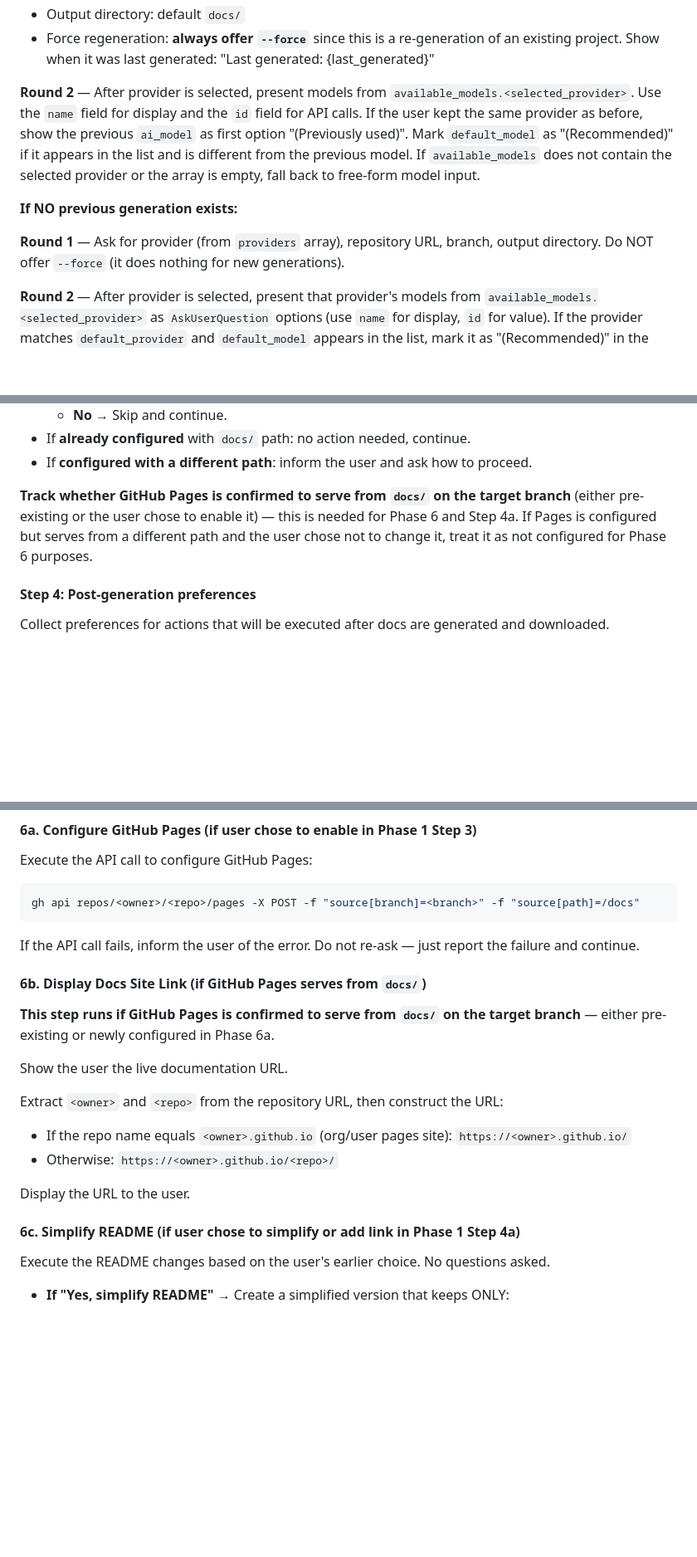
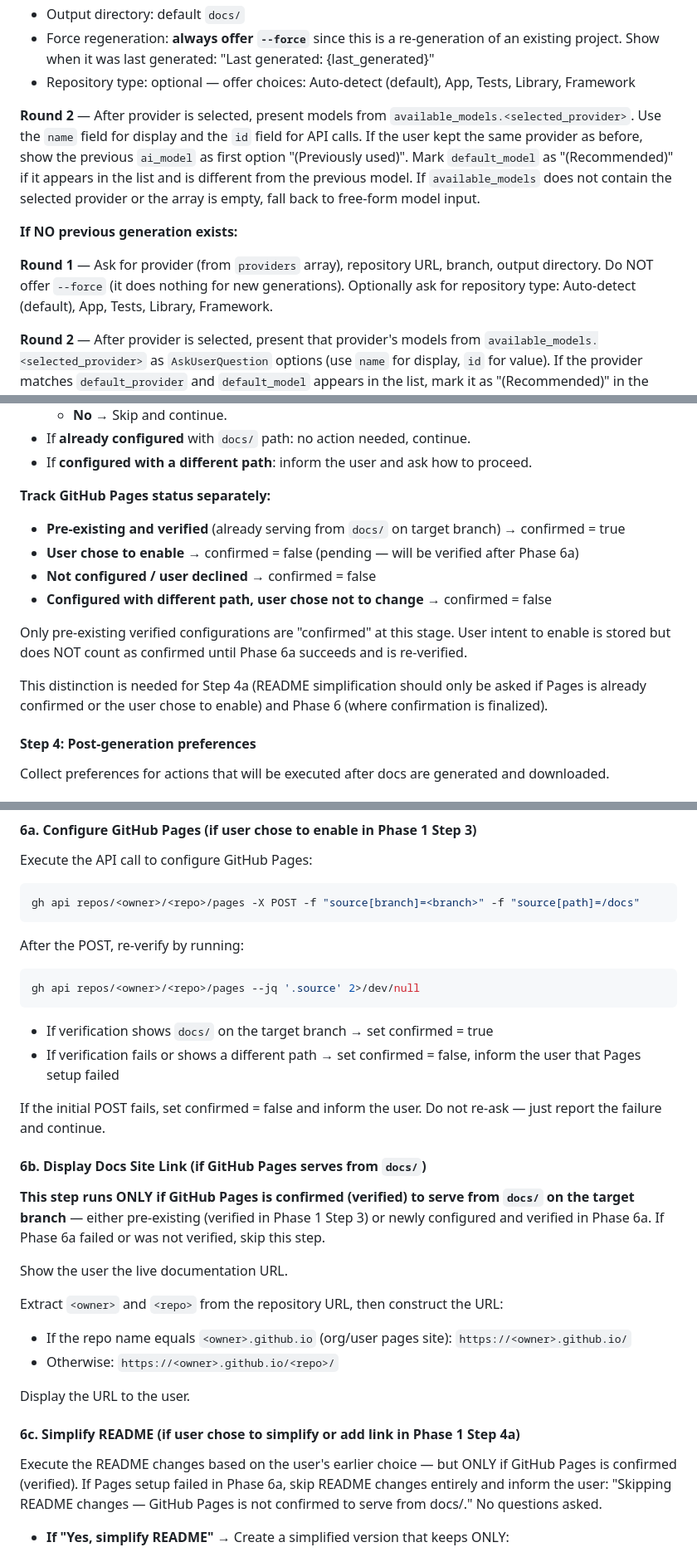
Before and after one commit to myk-org/docsfy, a Markdown page: skills/docsfy-generate-docs/SKILL.md, 3 parts joined by grey strips. Shown at 83% size. GitHub-like rendering; blank space fills up the shorter version.

Commit message:
docs(skill): address Qodo review - restore --repo-type, fix Pages confirmation, fix exception list

````diff
--- a/skills/docsfy-generate-docs/SKILL.md
+++ b/skills/docsfy-generate-docs/SKILL.md
@@ -158,6 +159,7 @@ Show the user what was used before and present smart defaults:
 - Output directory: default `docs/`
 - Force regeneration: **always offer `--force`** since this is a re-generation of an existing project.
   Show when it was last generated: "Last generated: {last_generated}"
+- Repository type: optional — offer choices: Auto-detect (default), App, Tests, Library, Framework
 
 **Round 2** — After provider is selected, present models from `available_models.<selected_provider>`.
 Use the `name` field for display and the `id` field for API calls.
@@ -170,6 +172,7 @@ fall back to free-form model input.
 
 **Round 1** — Ask for provider (from `providers` array), repository URL, branch,
 output directory. Do NOT offer `--force` (it does nothing for new generations).
+Optionally ask for repository type: Auto-detect (default), App, Tests, Library, Framework.
 
 **Round 2** — After provider is selected, present that provider's models from
 `available_models.<selected_provider>` as `AskUserQuestion` options (use `name` for display, `id` for value).
@@ -194,10 +197,15 @@ gh api repos/<owner>/<repo>/pages --jq '.source' 2>/dev/null
 - If **already configured** with `docs/` path: no action needed, continue.
 - If **configured with a different path**: inform the user and ask how to proceed.
 
-**Track whether GitHub Pages is confirmed to serve from `docs/` on the target branch**
-(either pre-existing or the user chose to enable it) — this is needed for Phase 6 and Step 4a.
-If Pages is configured but serves from a different path and the user chose not to change it,
-treat it as not configured for Phase 6 purposes.
+**Track GitHub Pages status separately:**
+- **Pre-existing and verified** (already serving from `docs/` on target branch) → confirmed = true
+- **User chose to enable** → confirmed = false (pending — will be verified after Phase 6a)
+- **Not configured / user declined** → confirmed = false
+- **Configured with different path, user chose not to change** → confirmed = false
+
+Only pre-existing verified configurations are "confirmed" at this stage. User intent to enable is stored but does NOT count as confirmed until Phase 6a succeeds and is re-verified.
+
+This distinction is needed for Step 4a (README simplification should only be asked if Pages is already confirmed or the user chose to enable) and Phase 6 (where confirmation is finalized).
 
 #### Step 4: Post-generation preferences
 
@@ -417,11 +427,20 @@ Execute the API call to configure GitHub Pages:
 gh api repos/<owner>/<repo>/pages -X POST -f "source[branch]=<branch>" -f "source[path]=/docs"
 ```
 
-If the API call fails, inform the user of the error. Do not re-ask — just report the failure and continue.
+After the POST, re-verify by running:
+
+```bash
+gh api repos/<owner>/<repo>/pages --jq '.source' 2>/dev/null
+```
+
+- If verification shows `docs/` on the target branch → set confirmed = true
+- If verification fails or shows a different path → set confirmed = false, inform the user that Pages setup failed
+
+If the initial POST fails, set confirmed = false and inform the user. Do not re-ask — just report the failure and continue.
 
 #### 6b. Display Docs Site Link (if GitHub Pages serves from `docs/`)
 
-**This step runs if GitHub Pages is confirmed to serve from `docs/` on the target branch** — either pre-existing or newly configured in Phase 6a.
+**This step runs ONLY if GitHub Pages is confirmed (verified) to serve from `docs/` on the target branch** — either pre-existing (verified in Phase 1 Step 3) or newly configured and verified in Phase 6a. If Phase 6a failed or was not verified, skip this step.
 
 Show the user the live documentation URL.
 
@@ -435,7 +454,7 @@ Display the URL to the user.
 
 #### 6c. Simplify README (if user chose to simplify or add link in Phase 1 Step 4a)
 
-Execute the README changes based on the user's earlier choice. No questions asked.
+Execute the README changes based on the user's earlier choice — but ONLY if GitHub Pages is confirmed (verified). If Pages setup failed in Phase 6a, skip README changes entirely and inform the user: "Skipping README changes — GitHub Pages is not confirmed to serve from docs/." No questions asked.
 
 - **If "Yes, simplify README"** → Create a simplified version that keeps ONLY:
   - Project title + one-line description
````
Also changed, not shown: other parts of skills/docsfy-generate-docs/SKILL.md (+6 -2 lines).
